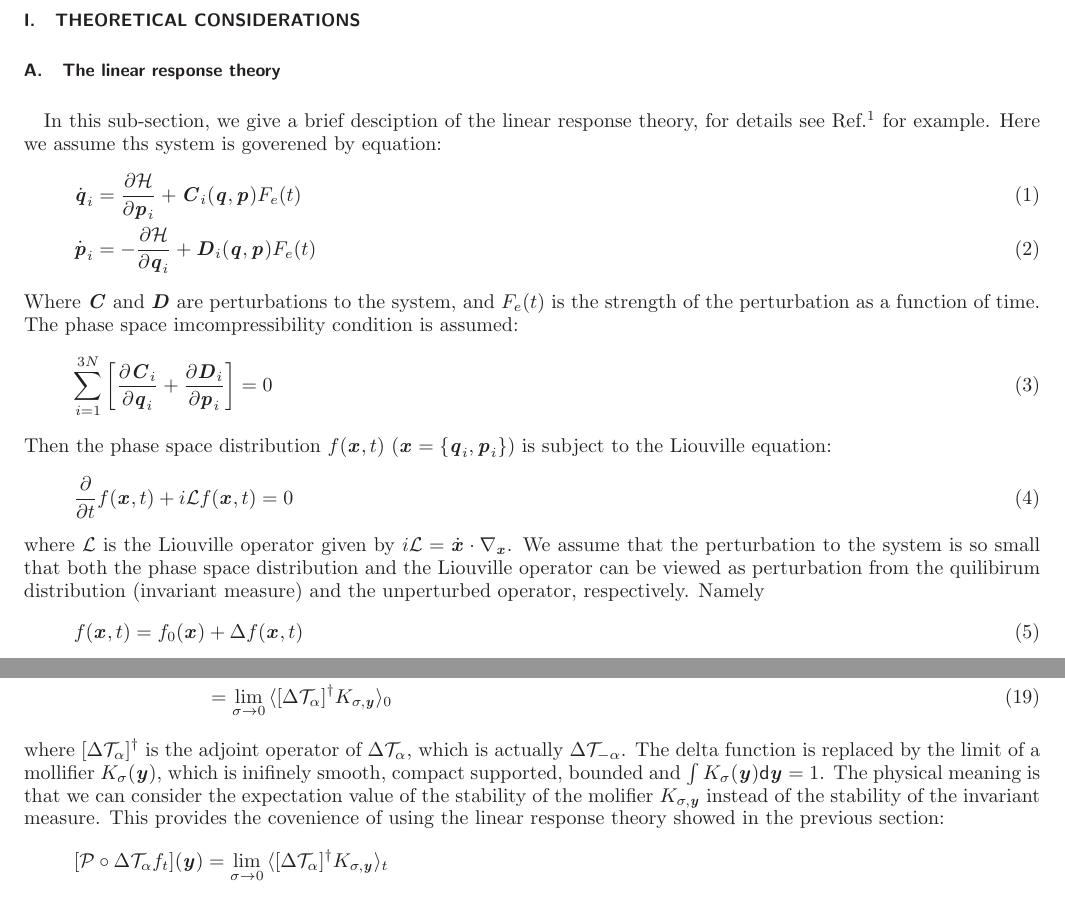
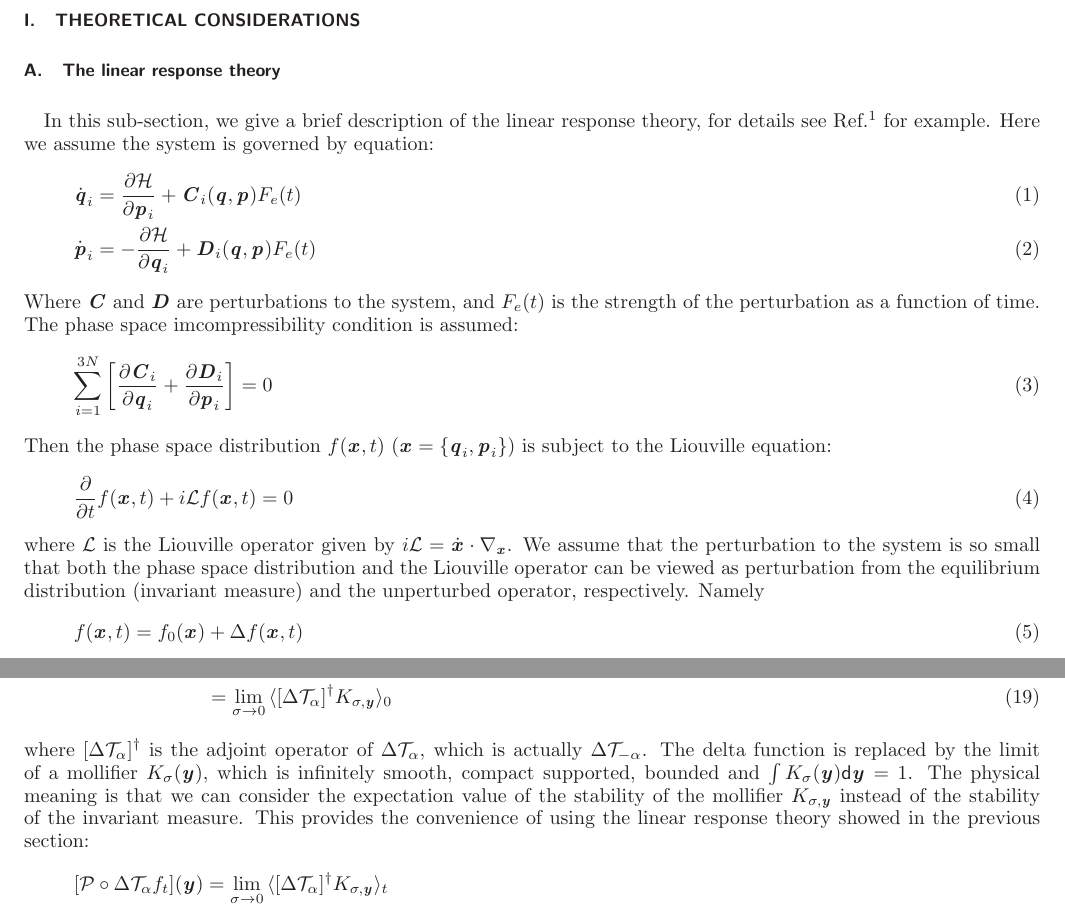
Before and after one commit to amcadmus/noneq.msm, a LaTeX paper (writedown/linear.response/main.tex): two parts of pages 1 and 3 of 3, joined at a grey line, cut so that both start at the same text. Compiled offline with LaTeX, dvips and Ghostscript.

Commit message:
fix bugs

```diff
--- a/writedown/linear.response/main.tex
+++ b/writedown/linear.response/main.tex
@@ -47,9 +47,9 @@
 
 \section{Theoretical considerations}
 \subsection{The linear response theory}
-In this sub-section, we give a brief desciption of the linear response
+In this sub-section, we give a brief description of the linear response
 theory, for details see Ref.~\cite{tuckeman2010statistical} for
-example. Here we assume ths system is goverened by equation:
+example. Here we assume the system is governed by equation:
 \begin{align}\label{eqn:gov-1}
   \dot{\vect q}_i & = \frac{\partial\mh}{\partial \vect p_i}
   + \vect C_i(\vect q,\vect p) F_e(t)\\\label{eqn:gov-2}
@@ -74,7 +74,7 @@ q_i, \vect p_i\}$) is subject to the Liouville equation:
 where $\ml$ is the Liouville operator given by $i\ml = \dot{\vect
   x}\cdot\nabla_{\vect x}$.  We assume that the perturbation to the
 system is so small that both the phase space distribution and the
-Liouville operator can be viewed as perturbation from the quilibirum
+Liouville operator can be viewed as perturbation from the equilibrium
 distribution (invariant measure) and the unperturbed operator,
 respectively. Namely
 \begin{align}
@@ -295,11 +295,11 @@ $\vect y$ is in the core set $\widetilde C_\alpha $.
 where $[\Delta \mt_\alpha]^\dagger$ is the adjoint operator of $\Delta
 \mt_\alpha$, which is actually $\Delta \mt_{-\alpha}$. The delta
 function is replaced by the limit of a mollifier $K_\sigma(\vect y)$,
-which is inifinely smooth, compact supported, bounded and $\int
+which is infinitely smooth, compact supported, bounded and $\int
 K_\sigma(\vect y)\dd \vect y = 1$.  The physical meaning is that we
-can consider the expectation value of the stability of the molifier
+can consider the expectation value of the stability of the mollifier
 $K_{\sigma, \vect y}$ instead of the stability of the invariant measure.
-This provides the covenience of using the linear response theory showed
+This provides the convenience of using the linear response theory showed
 in the previous section:
 \begin{align}\nonumber
   [\mathcal P\circ\Delta \mt_\alpha f_t](\vect y)
```
